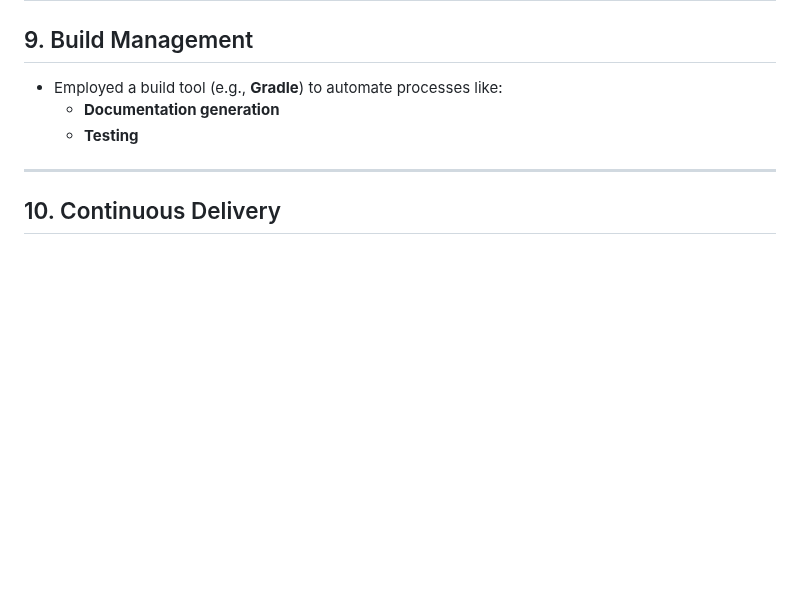
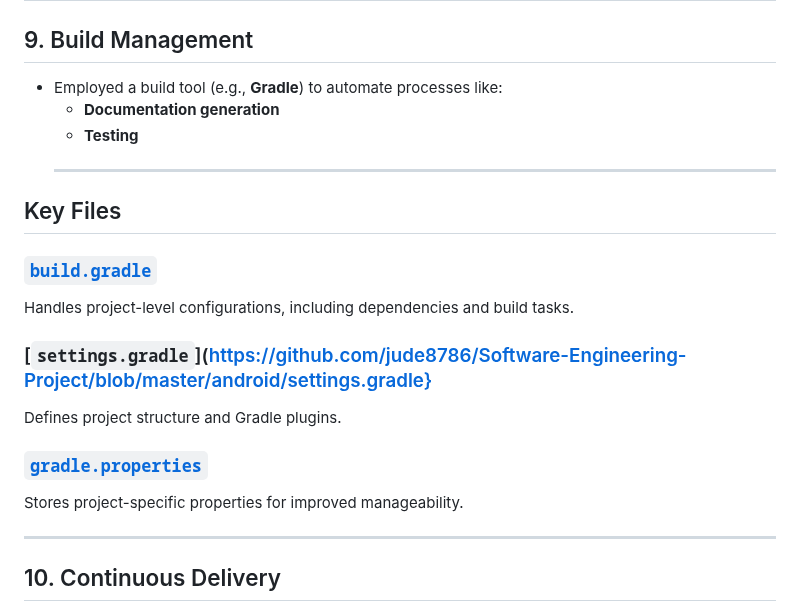
Before and after one commit to jude8786/Software-Engineering-Project, a Markdown page: README.md, the part around the change. GitHub-like rendering; blank space fills up the shorter version.

```diff
--- a/README.md
+++ b/README.md
@@ -312,6 +312,18 @@ This refactor applies the DRY (Don’t Repeat Yourself) principle by replacing r
 - Employed a build tool (e.g., **Gradle**) to automate processes like:
   - **Documentation generation**
   - **Testing**
+  ---
+## Key Files
+
+### [`build.gradle`](https://github.com/jude8786/Software-Engineering-Project/blob/master/android/build.gradle)
+Handles project-level configurations, including dependencies and build tasks.
+
+### [`settings.gradle`](https://github.com/jude8786/Software-Engineering-Project/blob/master/android/settings.gradle}
+Defines project structure and Gradle plugins.
+
+### [`gradle.properties`](https://github.com/jude8786/Software-Engineering-Project/blob/master/android/gradle.properties)
+Stores project-specific properties for improved manageability.
+
 
 ---
 
```
